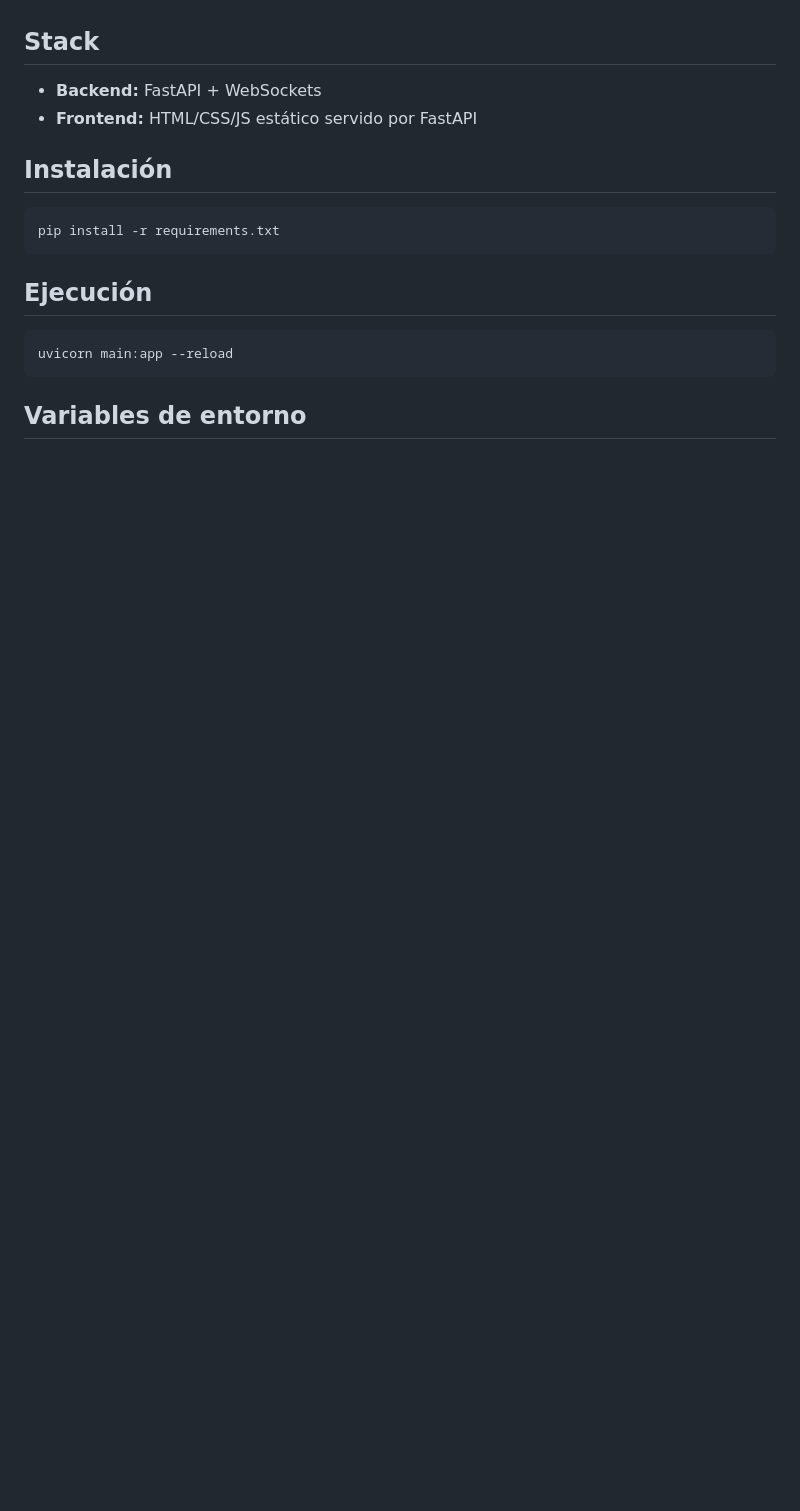
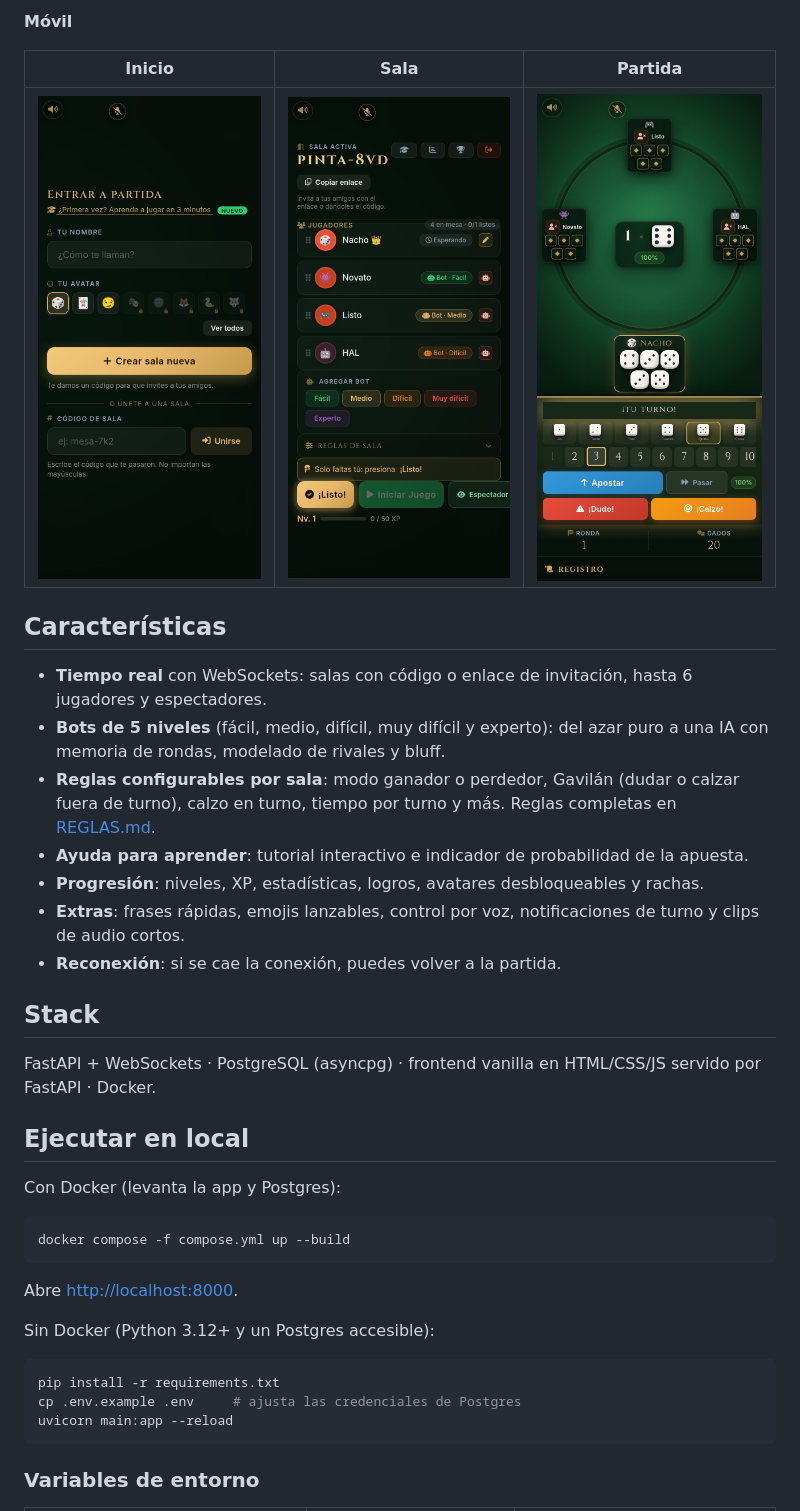
Before and after one commit to ignaciovillela/dudo, a Markdown page: README.md, the part around one of its changes. Drawn GitHub-style; pictures changed too: docs/screenshots/movil-inicio.png (added), docs/screenshots/movil-partida.png (added), docs/screenshots/movil-sala.png (added); blank space fills up the shorter version.

````diff
--- a/README.md
+++ b/README.md
@@ -4,20 +21,40 @@ Juego de dados multijugador en tiempo real, jugable desde el navegador. Basado e
+**Móvil**
+
+| Inicio | Sala | Partida |
+|:--:|:--:|:--:|
+| <img src="docs/screenshots/movil-inicio.png" width="240"> | <img src="docs/screenshots/movil-sala.png" width="240"> | <img src="docs/screenshots/movil-partida.png" width="240"> |
+
+## Características
+
+- **Tiempo real** con WebSockets: salas con código o enlace de invitación, hasta 6 jugadores y espectadores.
+- **Bots de 5 niveles** (fácil, medio, difícil, muy difícil y experto): del azar puro a una IA con memoria de rondas, modelado de rivales y bluff.
+- **Reglas configurables por sala**: modo ganador o perdedor, Gavilán (dudar o calzar fuera de turno), calzo en turno, tiempo por turno y más. Reglas completas en [REGLAS.md](REGLAS.md).
+- **Ayuda para aprender**: tutorial interactivo e indicador de probabilidad de la apuesta.
+- **Progresión**: niveles, XP, estadísticas, logros, avatares desbloqueables y rachas.
+- **Extras**: frases rápidas, emojis lanzables, control por voz, notificaciones de turno y clips de audio cortos.
+- **Reconexión**: si se cae la conexión, puedes volver a la partida.
 
 ## Stack
 
-- **Backend:** FastAPI + WebSockets
-- **Frontend:** HTML/CSS/JS estático servido por FastAPI
+FastAPI + WebSockets · PostgreSQL (asyncpg) · frontend vanilla en HTML/CSS/JS servido por FastAPI · Docker.
 
-## Instalación
+## Ejecutar en local
+
+Con Docker (levanta la app y Postgres):
+
+```bash
+docker compose -f compose.yml up --build
+```
+
+Abre <http://localhost:8000>.
+
+Sin Docker (Python 3.12+ y un Postgres accesible):
 
 ```bash
 pip install -r requirements.txt
-```
-
-## Ejecución
-
-```bash
+cp .env.example .env     # ajusta las credenciales de Postgres
 uvicorn main:app --reload
 ```
 
-## Variables de entorno
+### Variables de entorno
 
````
Also changed, not shown: other parts of README.md (+37 -14 lines), AGENTS.md (deleted, +0 -23 lines), CAMBIOS_REALIZADOS.md (deleted, +0 -139 lines), IMPLEMENTATION_SUMMARY.md (deleted, +0 -59 lines), docs/screenshots/web-inicio.png (added), docs/screenshots/web-partida.png (added), docs/screenshots/web-sala.png (added), 7 other files.
